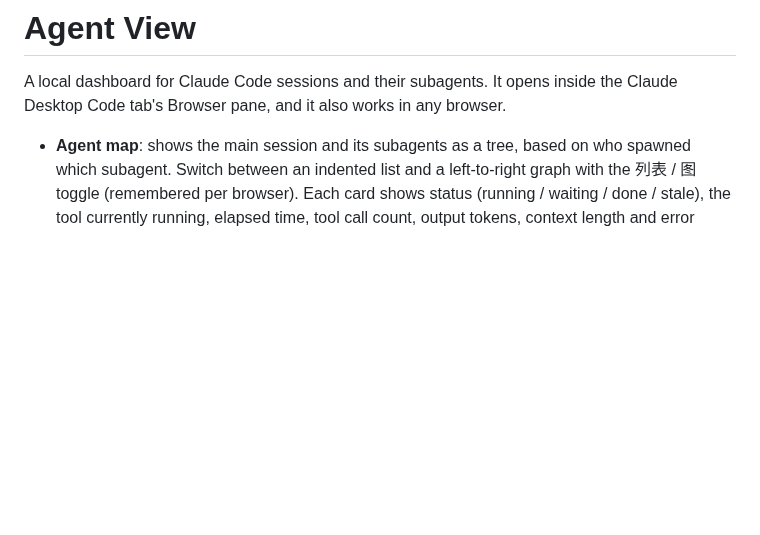
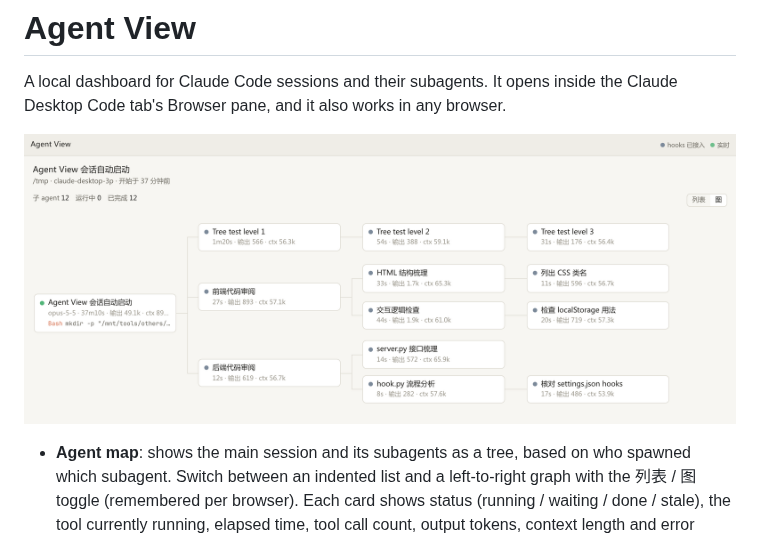
Before and after one commit to IrisRainbowNeko/claude-desktop-agent-view, a Markdown page: README.md, the part around the change. GitHub-like rendering; pictures changed too: docs/graph-view.png (added); blank space fills up the shorter version.

Commit message:
Add graph view screenshot to README
Co-Authored-By: Claude Opus 5.5 <noreply@anthropic.com>

```diff
--- a/README.md
+++ b/README.md
@@ -2,6 +2,8 @@
 
 A local dashboard for Claude Code sessions and their subagents. It opens inside
 the Claude Desktop Code tab's Browser pane, and it also works in any browser.
+
+![Graph view of a session with three levels of subagents](docs/graph-view.png)
 
 - **Agent map**: shows the main session and its subagents as a tree, based on
   who spawned which subagent. Switch between an indented list and a
```
